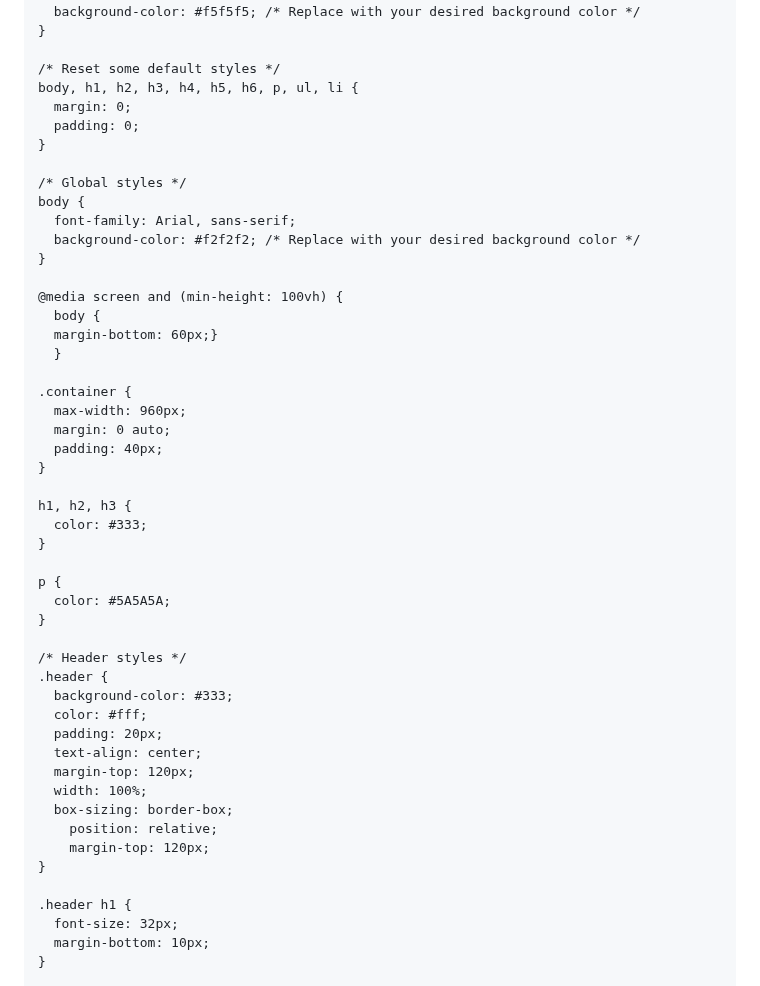
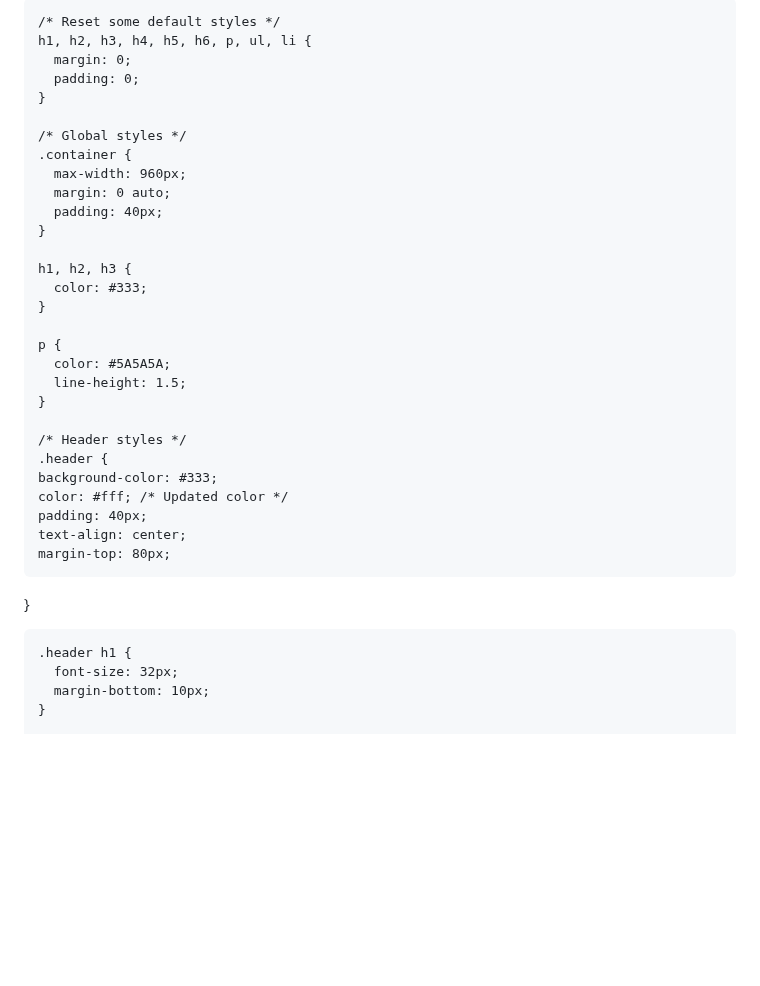
Before and after one commit to WhyJam/WhyJam.github.io, a Markdown page: README.md, the part around one of its changes. Drawn GitHub-style; blank space fills up the shorter version.

```diff
--- a/README.md
+++ b/README.md
@@ -6,26 +7,17 @@
   <style>
-
     body {
-      background-color: #f5f5f5; /* Replace with your desired background color */
+      font-family: 'Roboto', Arial, sans-serif;
+      background-color: #f5f5f5;
+      margin: 0;
     }
 
     /* Reset some default styles */
-    body, h1, h2, h3, h4, h5, h6, p, ul, li {
+    h1, h2, h3, h4, h5, h6, p, ul, li {
       margin: 0;
       padding: 0;
     }
 
     /* Global styles */
-    body {
-      font-family: Arial, sans-serif;
-      background-color: #f2f2f2; /* Replace with your desired background color */
-    }
-
-    @media screen and (min-height: 100vh) {
-      body {
-      margin-bottom: 60px;}
-      }
-
     .container {
       max-width: 960px;
       margin: 0 auto;
@@ -38,20 +30,17 @@
 
     p {
       color: #5A5A5A;
+      line-height: 1.5;
     }
 
     /* Header styles */
     .header {
-      background-color: #333;
-      color: #fff;
-      padding: 20px;
-      text-align: center;
-      margin-top: 120px;
-      width: 100%;
-      box-sizing: border-box;
-        position: relative;
-        margin-top: 120px;
-    }
+    background-color: #333;
+    color: #fff; /* Updated color */
+    padding: 40px;
+    text-align: center;
+    margin-top: 80px;
+  }
 
     .header h1 {
       font-size: 32px;
```
Also changed, not shown: other parts of README.md (+21 -25 lines).
